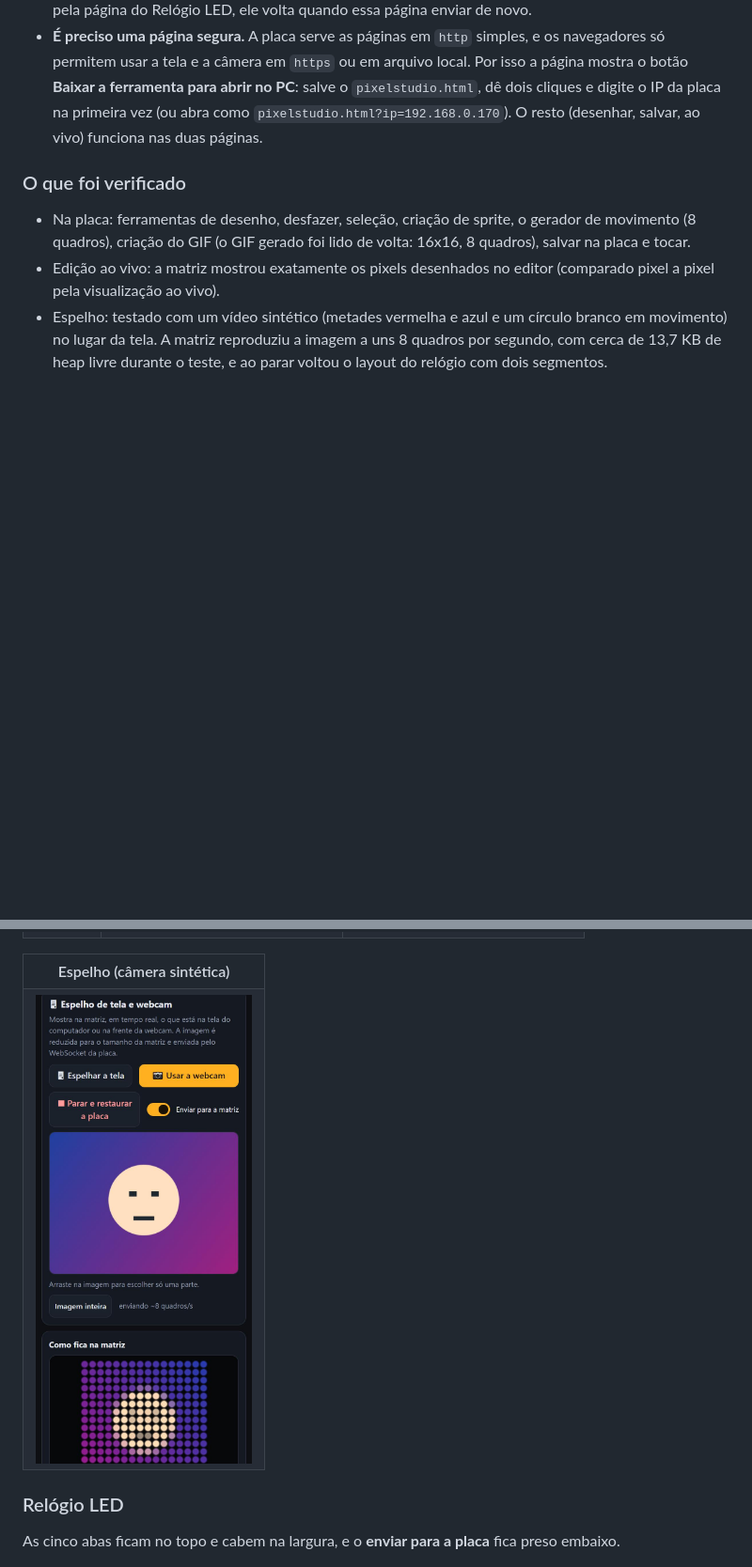
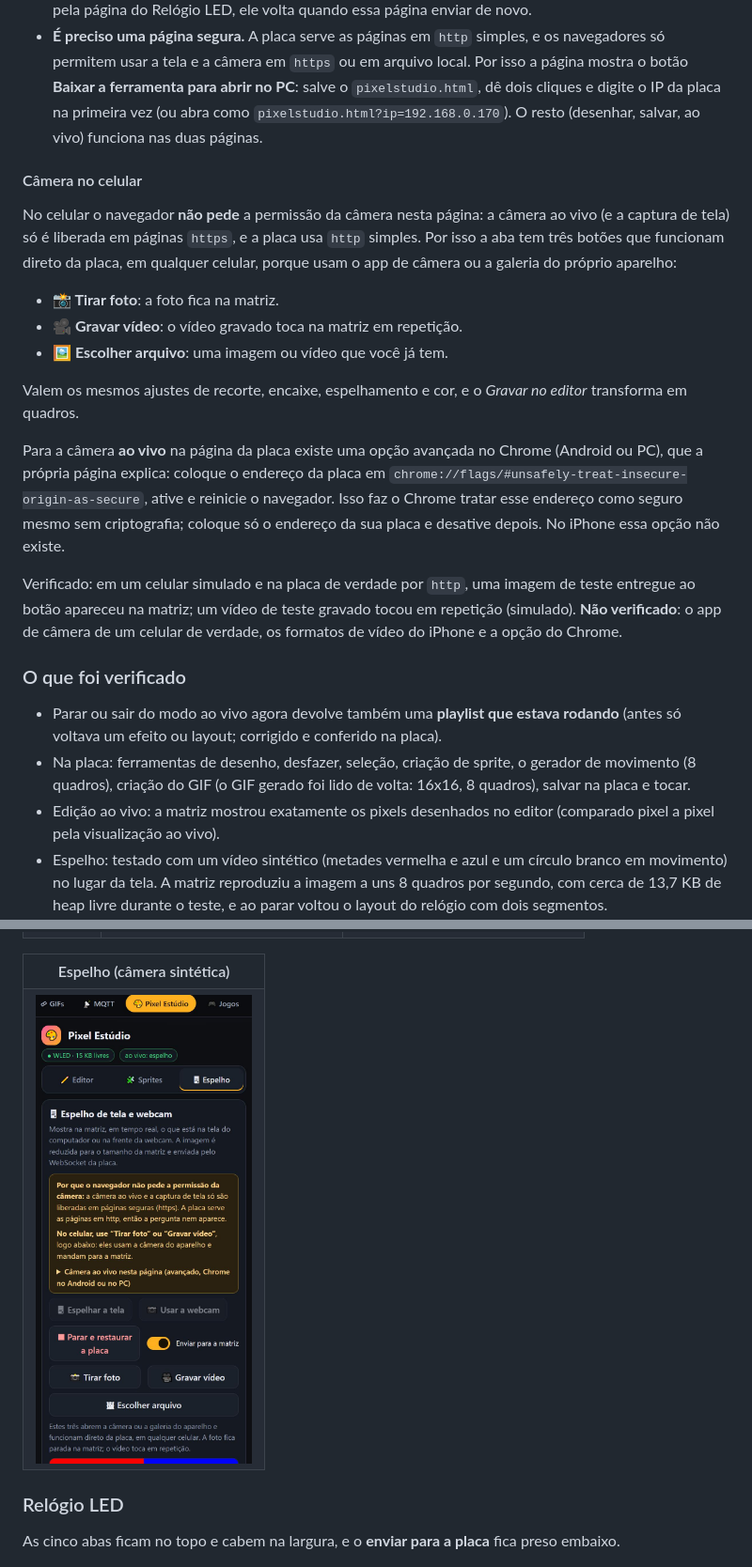
Before and after one commit to Evon09/wled-esp8266-matrix, a Markdown page: README.pt-BR.md, 2 parts joined by grey strips. Shown at 94% size. Rendered like a GitHub page; pictures changed too: docs/img/mobile-pixel-mirror.jpg; blank space fills up the shorter version.

```diff
--- a/README.pt-BR.md
+++ b/README.pt-BR.md
@@ -408,8 +408,27 @@ dá para trocar entre elas sem parar. (A imagem do print é um teste sintético
   botão **Baixar a ferramenta para abrir no PC**: salve o `pixelstudio.html`, dê dois cliques e digite o IP da placa na primeira vez (ou abra como `pixelstudio.html?ip=192.168.0.170`).
   O resto (desenhar, salvar, ao vivo) funciona nas duas páginas.
 
+#### Câmera no celular
+
+No celular o navegador **não pede** a permissão da câmera nesta página: a câmera ao vivo (e a captura de tela) só é liberada em páginas `https`, e a placa usa `http` simples. Por isso a aba tem
+três botões que funcionam direto da placa, em qualquer celular, porque usam o app de câmera ou a galeria do próprio aparelho:
+
+- **📸 Tirar foto**: a foto fica na matriz.
+- **🎥 Gravar vídeo**: o vídeo gravado toca na matriz em repetição.
+- **🖼 Escolher arquivo**: uma imagem ou vídeo que você já tem.
+
+Valem os mesmos ajustes de recorte, encaixe, espelhamento e cor, e o *Gravar no editor* transforma em quadros.
+
+Para a câmera **ao vivo** na página da placa existe uma opção avançada no Chrome (Android ou PC), que a própria página explica: coloque o endereço da placa em
+`chrome://flags/#unsafely-treat-insecure-origin-as-secure`, ative e reinicie o navegador. Isso faz o Chrome tratar esse endereço como seguro mesmo sem criptografia; coloque só o endereço
+da sua placa e desative depois. No iPhone essa opção não existe.
+
+Verificado: em um celular simulado e na placa de verdade por `http`, uma imagem de teste entregue ao botão apareceu na matriz; um vídeo de teste gravado tocou em repetição
+(simulado). **Não verificado**: o app de câmera de um celular de verdade, os formatos de vídeo do iPhone e a opção do Chrome.
+
 ### O que foi verificado
 
+- Parar ou sair do modo ao vivo agora devolve também uma **playlist que estava rodando** (antes só voltava um efeito ou layout; corrigido e conferido na placa).
 - Na placa: ferramentas de desenho, desfazer, seleção, criação de sprite, o gerador de movimento (8 quadros), criação do GIF (o GIF gerado foi lido de volta: 16x16, 8 quadros), salvar na
   placa e tocar.
 - Edição ao vivo: a matriz mostrou exatamente os pixels desenhados no editor (comparado pixel a pixel pela visualização ao vivo).
```
Also changed, not shown: other parts of README.pt-BR.md (+3 -0 lines), README.md (+22 -0 lines), 6 other files.
